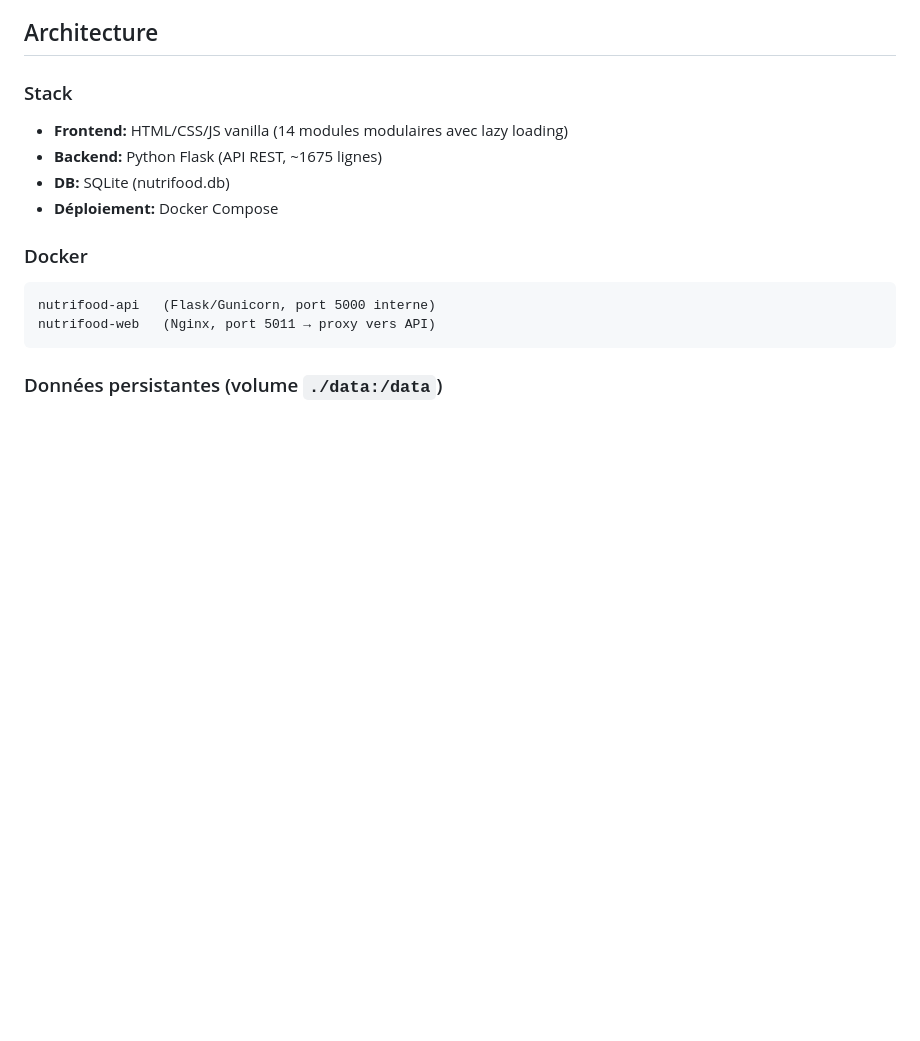
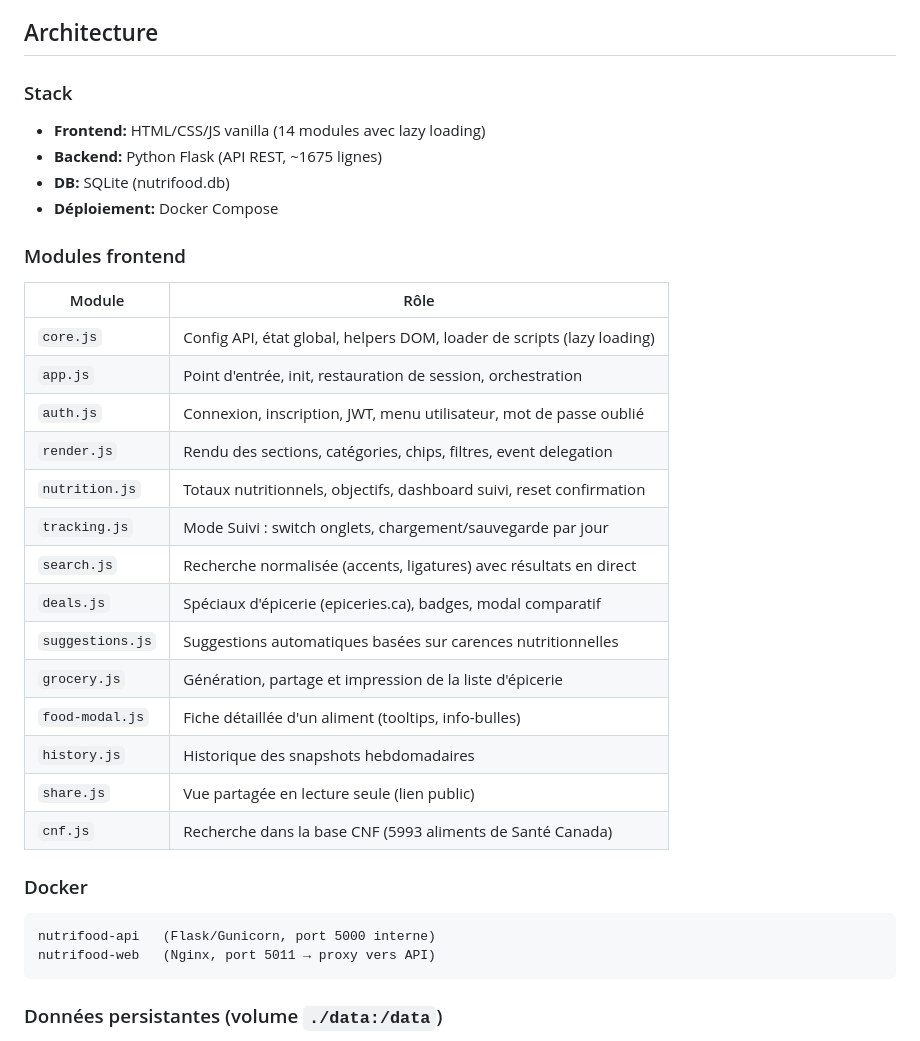
Before and after one commit to SlopVibe-org/nutri-food, a Markdown page: README.md, the part around the change. Drawn GitHub-style; blank space fills up the shorter version.

Commit message:
Docs: fix redundant wording, add frontend modules table

````diff
--- a/README.md
+++ b/README.md
@@ -30,10 +30,29 @@ App de planification de repas et suivi nutritionnel basée sur le Guide alimenta
 ## Architecture
 
 ### Stack
-- **Frontend:** HTML/CSS/JS vanilla (14 modules modulaires avec lazy loading)
+- **Frontend:** HTML/CSS/JS vanilla (14 modules avec lazy loading)
 - **Backend:** Python Flask (API REST, ~1675 lignes)
 - **DB:** SQLite (nutrifood.db)
 - **Déploiement:** Docker Compose
+
+### Modules frontend
+
+| Module | Rôle |
+|--------|------|
+| `core.js` | Config API, état global, helpers DOM, loader de scripts (lazy loading) |
+| `app.js` | Point d'entrée, init, restauration de session, orchestration |
+| `auth.js` | Connexion, inscription, JWT, menu utilisateur, mot de passe oublié |
+| `render.js` | Rendu des sections, catégories, chips, filtres, event delegation |
+| `nutrition.js` | Totaux nutritionnels, objectifs, dashboard suivi, reset confirmation |
+| `tracking.js` | Mode Suivi : switch onglets, chargement/sauvegarde par jour |
+| `search.js` | Recherche normalisée (accents, ligatures) avec résultats en direct |
+| `deals.js` | Spéciaux d'épicerie (epiceries.ca), badges, modal comparatif |
+| `suggestions.js` | Suggestions automatiques basées sur carences nutritionnelles |
+| `grocery.js` | Génération, partage et impression de la liste d'épicerie |
+| `food-modal.js` | Fiche détaillée d'un aliment (tooltips, info-bulles) |
+| `history.js` | Historique des snapshots hebdomadaires |
+| `share.js` | Vue partagée en lecture seule (lien public) |
+| `cnf.js` | Recherche dans la base CNF (5993 aliments de Santé Canada) |
 
 ### Docker
 ```
````
